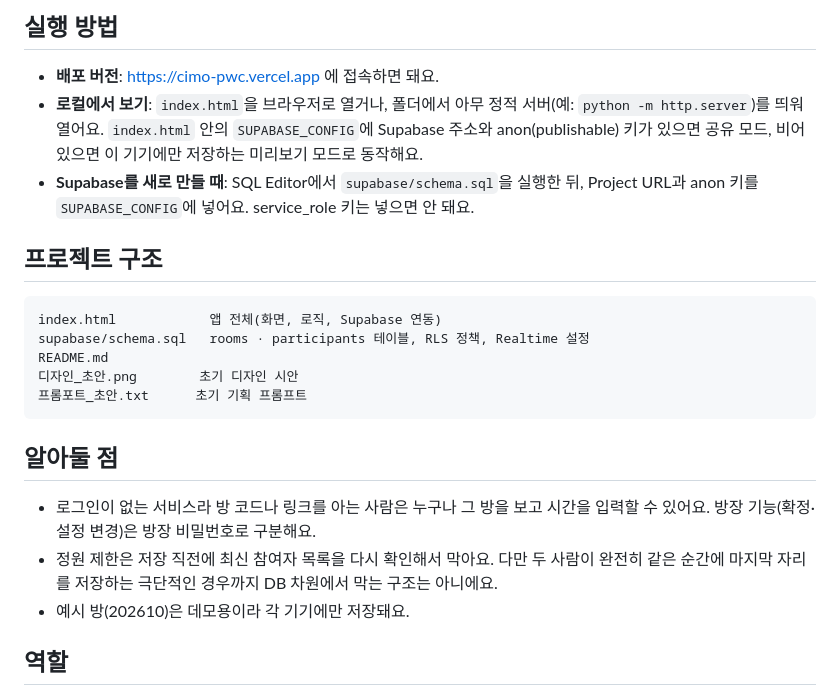
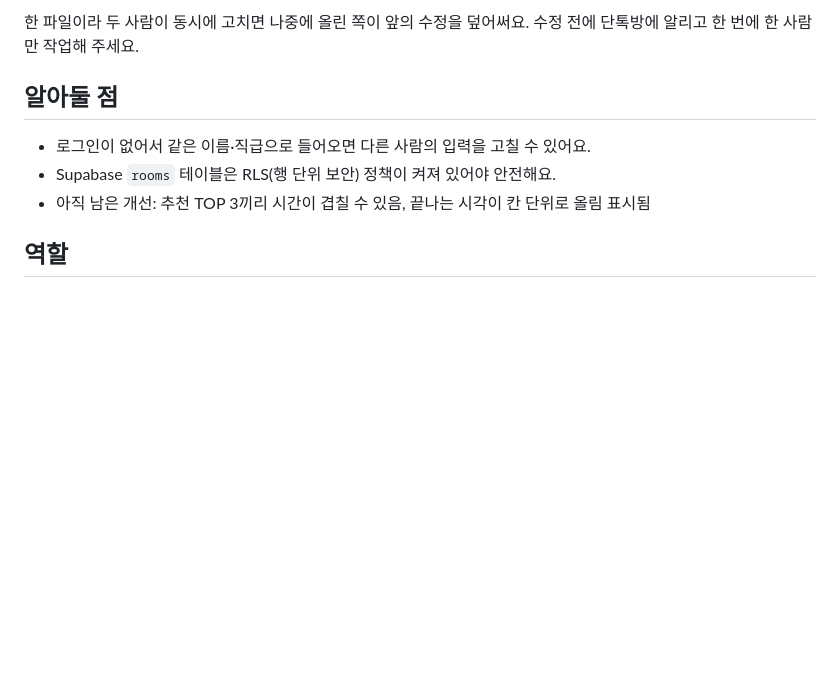
Before and after one commit to KBJ990608/PWC-C3, a Markdown page: README.md, the part around one of its changes. Drawn GitHub-style; blank space fills up the shorter version.

````diff
--- a/README.md
+++ b/README.md
@@ -55,26 +49,11 @@
 
-## 실행 방법
-
-- **배포 버전**: [https://cimo-pwc.vercel.app](https://cimo-pwc.vercel.app) 에 접속하면 돼요.
-- **로컬에서 보기**: `index.html`을 브라우저로 열거나, 폴더에서 아무 정적 서버(예: `python -m http.server`)를 띄워 열어요.
-  `index.html` 안의 `SUPABASE_CONFIG`에 Supabase 주소와 anon(publishable) 키가 있으면 공유 모드, 비어 있으면 이 기기에만 저장하는 미리보기 모드로 동작해요.
-- **Supabase를 새로 만들 때**: SQL Editor에서 `supabase/schema.sql`을 실행한 뒤, Project URL과 anon 키를 `SUPABASE_CONFIG`에 넣어요. service_role 키는 넣으면 안 돼요.
-
-## 프로젝트 구조
-
-```
-index.html            앱 전체(화면, 로직, Supabase 연동)
-supabase/schema.sql   rooms · participants 테이블, RLS 정책, Realtime 설정
-README.md
-디자인_초안.png        초기 디자인 시안
-프롬포트_초안.txt      초기 기획 프롬프트
-```
+한 파일이라 두 사람이 동시에 고치면 나중에 올린 쪽이 앞의 수정을 덮어써요. 수정 전에 단톡방에 알리고 한 번에 한 사람만 작업해 주세요.
 
 ## 알아둘 점
 
-- 로그인이 없는 서비스라 방 코드나 링크를 아는 사람은 누구나 그 방을 보고 시간을 입력할 수 있어요. 방장 기능(확정·설정 변경)은 방장 비밀번호로 구분해요.
-- 정원 제한은 저장 직전에 최신 참여자 목록을 다시 확인해서 막아요. 다만 두 사람이 완전히 같은 순간에 마지막 자리를 저장하는 극단적인 경우까지 DB 차원에서 막는 구조는 아니에요.
-- 예시 방(202610)은 데모용이라 각 기기에만 저장돼요.
+- 로그인이 없어서 같은 이름·직급으로 들어오면 다른 사람의 입력을 고칠 수 있어요.
+- Supabase `rooms` 테이블은 RLS(행 단위 보안) 정책이 켜져 있어야 안전해요.
+- 아직 남은 개선: 추천 TOP 3끼리 시간이 겹칠 수 있음, 끝나는 시각이 칸 단위로 올림 표시됨
 
 ## 역할
 
````
Also changed, not shown: other parts of README.md (+33 -39 lines).
